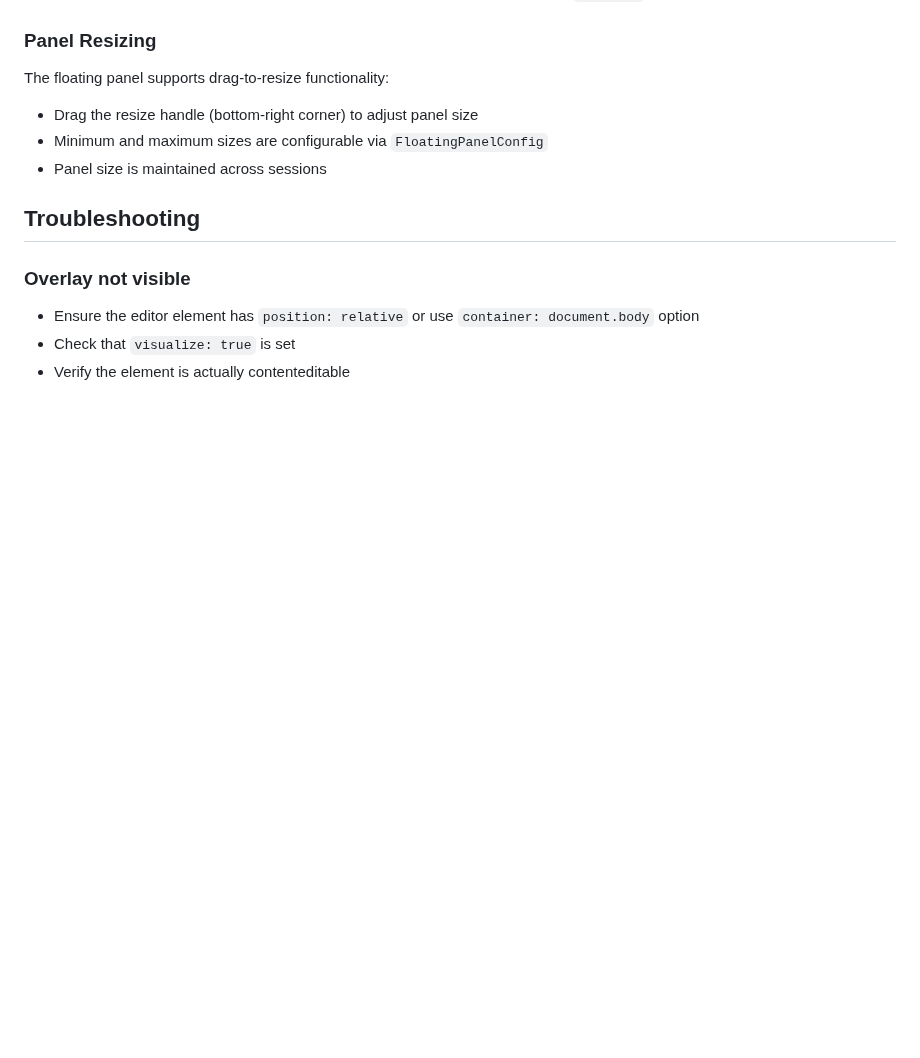
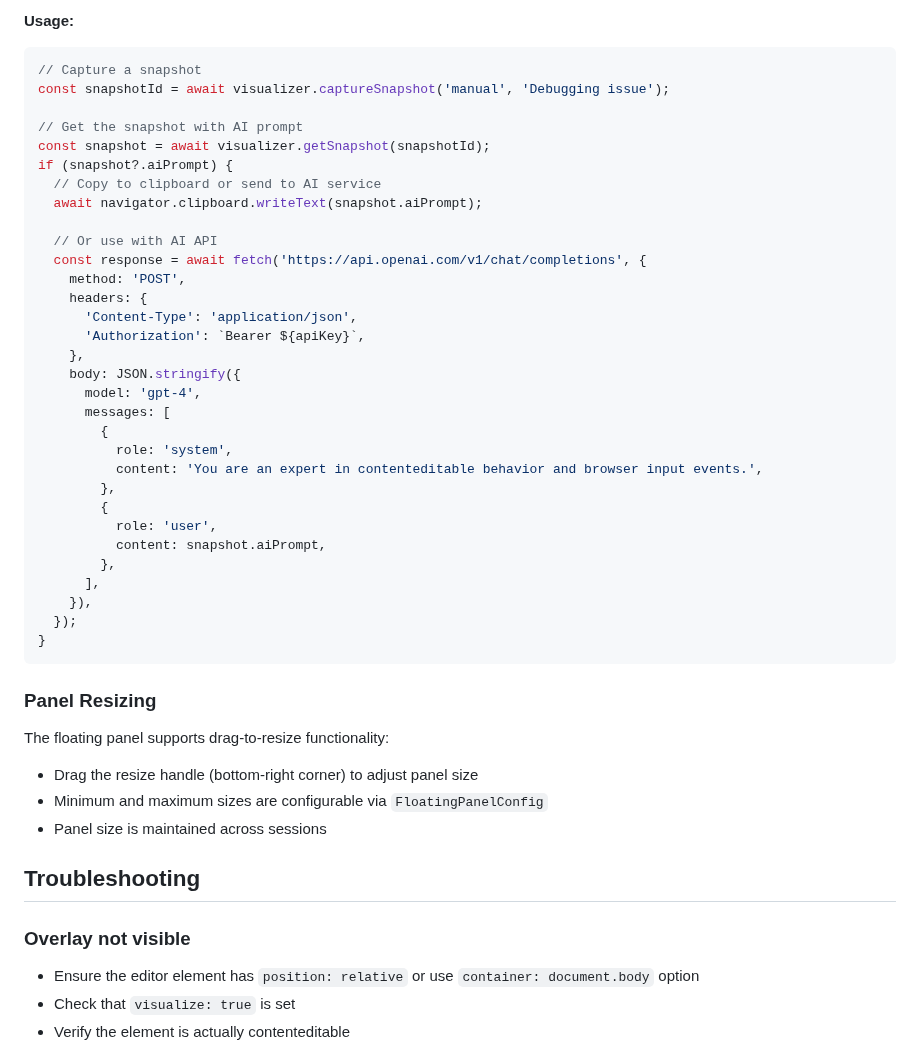
Before and after one commit to easylogic/contenteditable-visualizer, a Markdown page: packages/contenteditable-visualizer/README.md, the part around one of its changes. Rendered like a GitHub page; blank space fills up the shorter version.

Commit message:
docs: expand README with detailed AI prompt example for contenteditable event analysis, including usage instructions and terminology definitions

````diff
--- a/packages/contenteditable-visualizer/README.md
+++ b/packages/contenteditable-visualizer/README.md
@@ -589,3 +716,39 @@ Access the AI prompt from the snapshot detail view in the floating panel, or via
+**Usage:**
+
+```typescript
+// Capture a snapshot
+const snapshotId = await visualizer.captureSnapshot('manual', 'Debugging issue');
+
+// Get the snapshot with AI prompt
+const snapshot = await visualizer.getSnapshot(snapshotId);
+if (snapshot?.aiPrompt) {
+  // Copy to clipboard or send to AI service
+  await navigator.clipboard.writeText(snapshot.aiPrompt);
+
+  // Or use with AI API
+  const response = await fetch('https://api.openai.com/v1/chat/completions', {
+    method: 'POST',
+    headers: {
+      'Content-Type': 'application/json',
+      'Authorization': `Bearer ${apiKey}`,
+    },
+    body: JSON.stringify({
+      model: 'gpt-4',
+      messages: [
+        {
+          role: 'system',
+          content: 'You are an expert in contenteditable behavior and browser input events.',
+        },
+        {
+          role: 'user',
+          content: snapshot.aiPrompt,
+        },
+      ],
+    }),
+  });
+}
+```
+
 ### Panel Resizing
 
 The floating panel supports drag-to-resize functionality:
````
Also changed, not shown: other parts of packages/contenteditable-visualizer/README.md (+127 -0 lines), .changeset/deep-bears-boil.md (added, +5 -0 lines).
